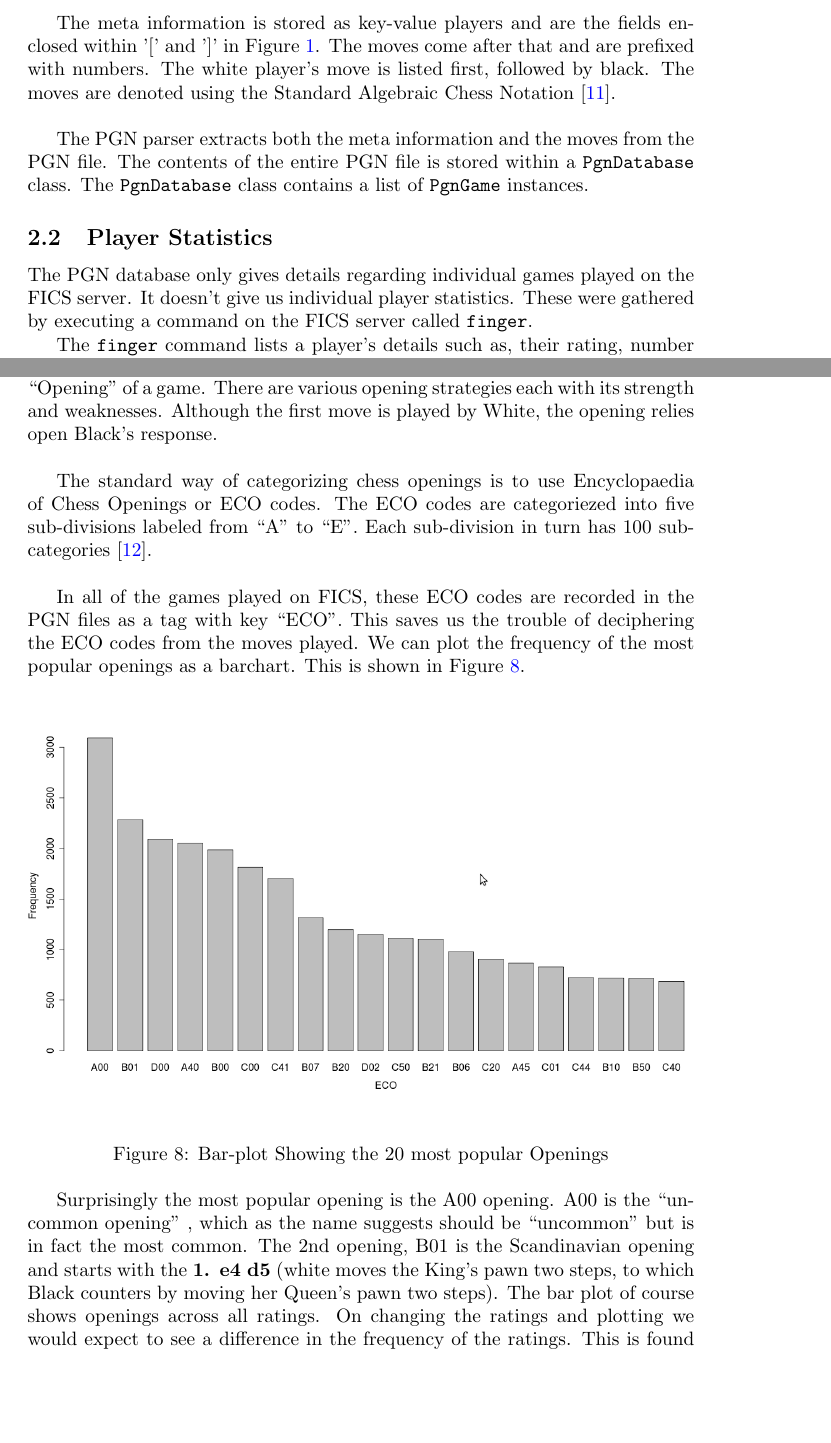
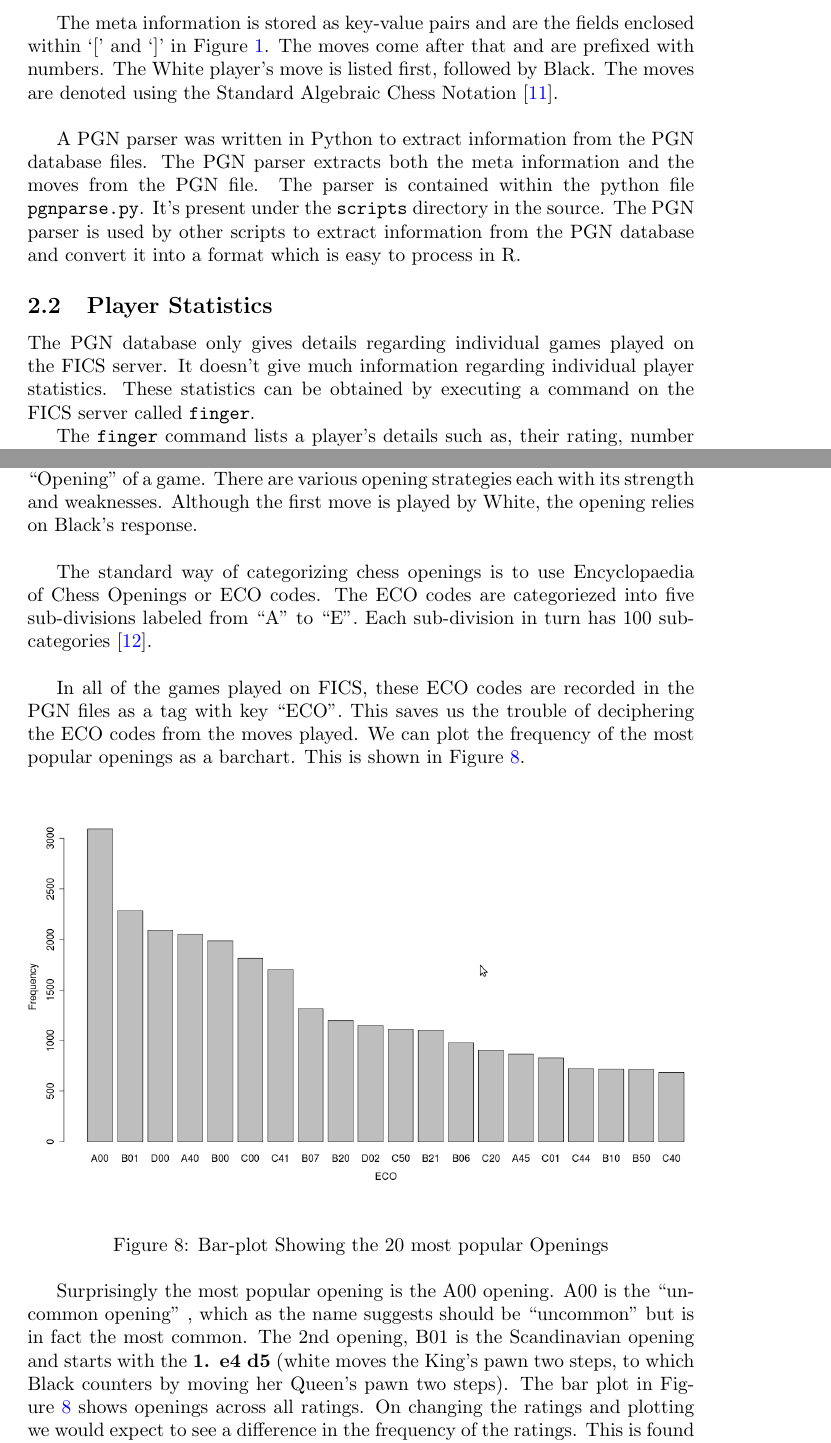
Before and after one commit to roxtar/chessmining, a LaTeX document (tex/project_chess.tex): two parts of pages 3 and 9 of 17, joined at a grey line, cut so that both start at the same text, the shorter picture padded with empty space. Compiled offline with pdfLaTeX.

Commit message:
More spelling and grammar corrections

```diff
--- a/tex/project_chess.tex
+++ b/tex/project_chess.tex
@@ -81,15 +81,15 @@ PGN is a text based format and looks in some ways similar to the Windows INI fil
 \label{fig:pgn}
 \end{figure}
 
-Each PGN file can have details regarding more than one game. A game contains some meta information like the player information, their ratings, the time controls used, which is followed by the actual moves played by the players.\\
+Each PGN file can have details regarding more than one game. A game contains some meta information like the player names, their ratings, the time controls used, which is followed by the actual moves played by the players.\\
 
-The meta information is stored as key-value players and are the fields enclosed within '[' and ']' in Figure~\ref{fig:pgn}. The moves come after that and are prefixed with numbers. The white player's move is listed first, followed by black. The moves are denoted using the Standard Algebraic Chess Notation~\cite{wiki:san}. \\
+The meta information is stored as key-value pairs and are the fields enclosed within `[' and `]' in Figure~\ref{fig:pgn}. The moves come after that and are prefixed with numbers. The White player's move is listed first, followed by Black. The moves are denoted using the Standard Algebraic Chess Notation~\cite{wiki:san}. \\
 
-The PGN parser extracts both the meta information and the moves from the PGN file. The contents of the entire PGN file is stored within a \verb=PgnDatabase= class. The \verb=PgnDatabase= class contains a list of \verb=PgnGame= instances.
+A PGN parser was written in Python to extract information from the PGN database files. The PGN parser extracts both the meta information and the moves from the PGN file. The parser is contained within the python file \verb=pgnparse.py=. It's present under the \verb=scripts= directory in the source. The PGN parser is used by other scripts to extract information from the PGN database and convert it into a format which is easy to process in R.
 
 \subsection{Player Statistics}
 \label{sec:pstats}
-The PGN database only gives details regarding individual games played on the FICS server. It doesn't give us individual player statistics. These were gathered by executing a command on the FICS server called \verb=finger=.
+The PGN database only gives details regarding individual games played on the FICS server. It doesn't give much information regarding individual player statistics. These statistics can be  obtained  by executing a command on the FICS server called \verb=finger=.
 
 The \verb=finger= command lists a player's details such as, their rating, number of games played, won, lost, etc. An example output of running the command \verb="finger roxtar"= on the FICS server is shown in Figure~\ref{fig:finger}
 
@@ -228,7 +231,7 @@ Another thing which can be noticed is that most computers have totals below 200,
 
 \clearpage
 \subsection{Opening Strategies}
-The initial moves played in a chess game constitute of what is known as the ``Opening'' of a game. There are various opening strategies each with its strength and weaknesses. Although the first move is played by White, the opening relies open Black's response.\\
+The initial moves played in a chess game constitute of what is known as the ``Opening'' of a game. There are various opening strategies each with its strength and weaknesses. Although the first move is played by White, the opening relies on Black's response.\\
 
 The standard way of categorizing chess openings is to use Encyclopaedia of Chess Openings or ECO codes. The ECO codes are categoriezed into five sub-divisions labeled from ``A'' to ``E''. Each sub-division in turn has 100 sub-categories~\cite{wiki:eco}.\\
 
@@ -242,7 +245,7 @@ In all of the games played on FICS, these ECO codes are recorded in the PGN file
 \label{fig:ecobar}
 \end{figure}
 
-Surprisingly the most popular opening is the A00 opening. A00 is the ``uncommon opening'' , which as the name suggests should be ``uncommon'' but is in fact the most common. The 2nd opening, B01 is the Scandinavian opening and starts with the {\bf 1. e4 d5} (white moves the King's pawn two steps, to which Black counters by moving her Queen's pawn two steps). The bar plot of course shows openings across all ratings. On changing the ratings and plotting we would expect to see a difference in the frequency of the ratings. This is found to be true as seen in Figure~\ref{fig:ecobarcomp}
+Surprisingly the most popular opening is the A00 opening. A00 is the ``uncommon opening'' , which as the name suggests should be ``uncommon'' but is in fact the most common. The 2nd opening, B01 is the Scandinavian opening and starts with the {\bf 1. e4 d5} (white moves the King's pawn two steps, to which Black counters by moving her Queen's pawn two steps). The bar plot in Figure~\ref{fig:ecobar} shows openings across all ratings. On changing the ratings and plotting we would expect to see a difference in the frequency of the ratings. This is found to be true as seen in Figure~\ref{fig:ecobarcomp}
 
 \begin{figure} [htp]
 \begin{center}
```
Also changed, not shown: tex/project_chess.tex (19 more changed lines).
